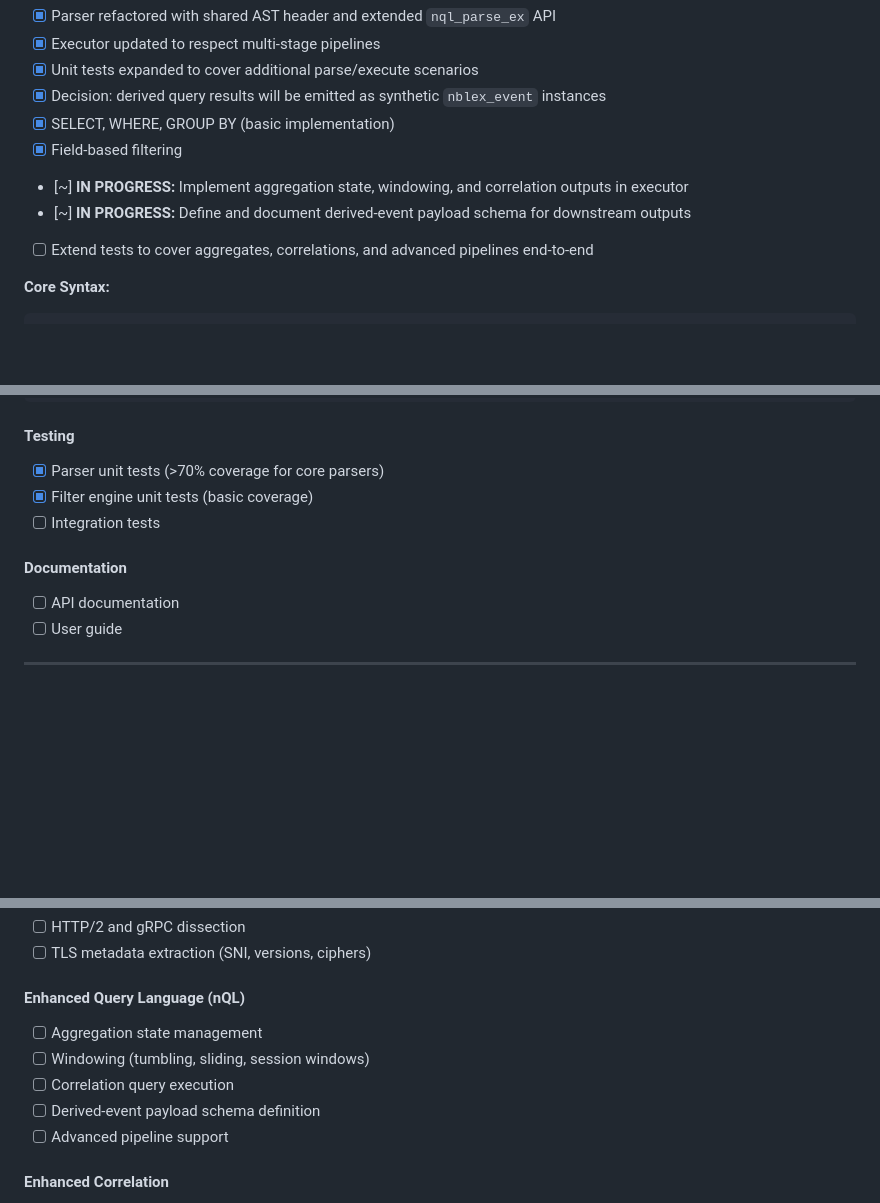
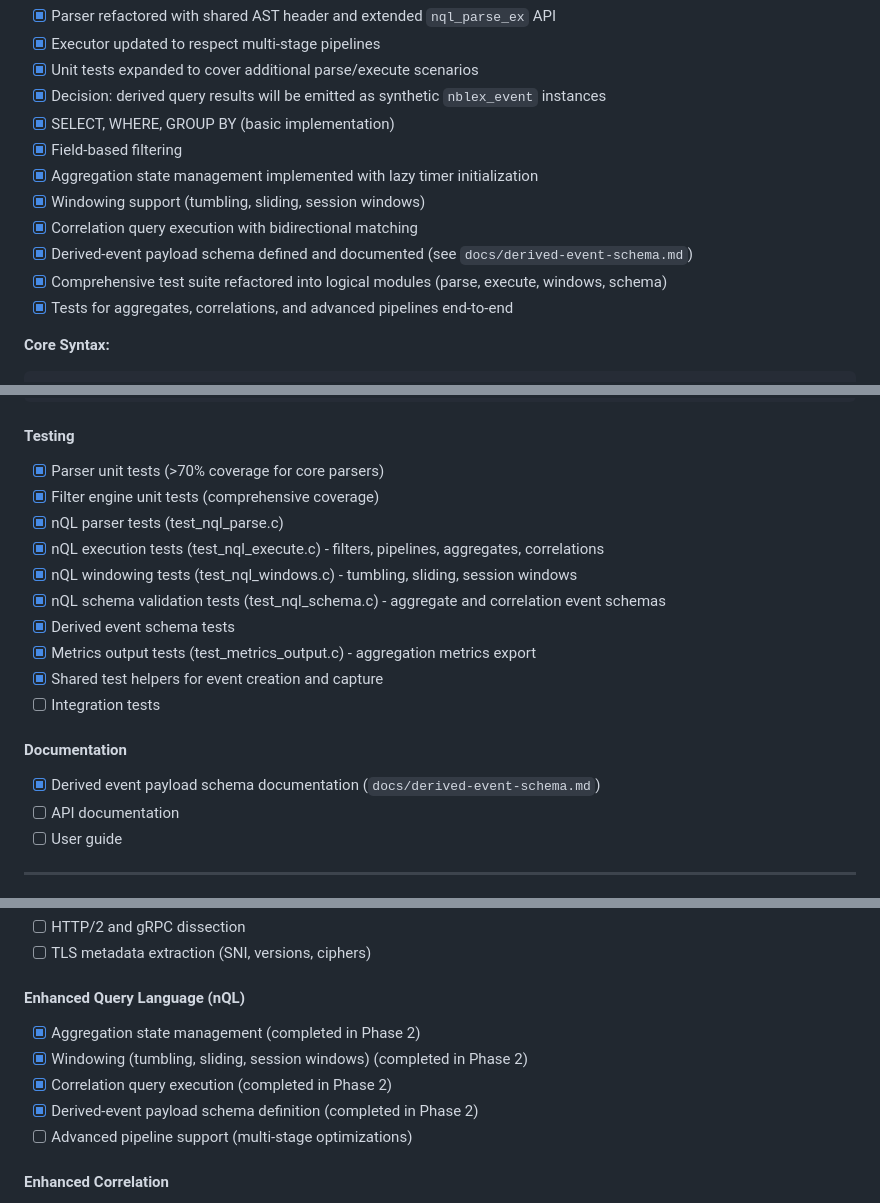
Before and after one commit to dajobe/nblex, a Markdown page: SPEC.md, 3 parts joined by grey strips. Drawn GitHub-style; blank space fills up the shorter version.

Commit message:
Update SPEC.md with recent changes and enhancements
- Updated the last modified date to 2025-11-10.
- Enhanced the nblex Core diagram for better clarity.
- Added support for file input watching with libuv fs_event.
- Included Nginx log format parsing and automatic format detection.
- Completed aggregation state management, windowing support, and correlation query execution.
- Defined and documented the derived-event payload schema.
- Refactored the comprehensive test suite into logical modules and added tests for aggregates, correlations, and advanced pipelines.
- Updated metrics output to include aggregation metrics export.

```diff
--- a/SPEC.md
+++ b/SPEC.md
@@ -257,9 +260,12 @@ nblex uses a lightweight, filter-first query language (nQL) optimized for stream
 - [x] Decision: derived query results will be emitted as synthetic `nblex_event` instances
 - [x] SELECT, WHERE, GROUP BY (basic implementation)
 - [x] Field-based filtering
-- [~] **IN PROGRESS:** Implement aggregation state, windowing, and correlation outputs in executor
-- [~] **IN PROGRESS:** Define and document derived-event payload schema for downstream outputs
-- [ ] Extend tests to cover aggregates, correlations, and advanced pipelines end-to-end
+- [x] Aggregation state management implemented with lazy timer initialization
+- [x] Windowing support (tumbling, sliding, session windows)
+- [x] Correlation query execution with bidirectional matching
+- [x] Derived-event payload schema defined and documented (see `docs/derived-event-schema.md`)
+- [x] Comprehensive test suite refactored into logical modules (parse, execute, windows, schema)
+- [x] Tests for aggregates, correlations, and advanced pipelines end-to-end
 
 **Core Syntax:**
 
@@ -324,11 +330,19 @@ nblex monitor \
 #### Testing
 
 - [x] Parser unit tests (>70% coverage for core parsers)
-- [x] Filter engine unit tests (basic coverage)
+- [x] Filter engine unit tests (comprehensive coverage)
+- [x] nQL parser tests (test_nql_parse.c)
+- [x] nQL execution tests (test_nql_execute.c) - filters, pipelines, aggregates, correlations
+- [x] nQL windowing tests (test_nql_windows.c) - tumbling, sliding, session windows
+- [x] nQL schema validation tests (test_nql_schema.c) - aggregate and correlation event schemas
+- [x] Derived event schema tests
+- [x] Metrics output tests (test_metrics_output.c) - aggregation metrics export
+- [x] Shared test helpers for event creation and capture
 - [ ] Integration tests
 
 #### Documentation
 
+- [x] Derived event payload schema documentation (`docs/derived-event-schema.md`)
 - [ ] API documentation
 - [ ] User guide
 
@@ -351,11 +365,11 @@ ______________________________________________________________________
 
 #### Enhanced Query Language (nQL)
 
-- [ ] Aggregation state management
-- [ ] Windowing (tumbling, sliding, session windows)
-- [ ] Correlation query execution
-- [ ] Derived-event payload schema definition
-- [ ] Advanced pipeline support
+- [x] Aggregation state management (completed in Phase 2)
+- [x] Windowing (tumbling, sliding, session windows) (completed in Phase 2)
+- [x] Correlation query execution (completed in Phase 2)
+- [x] Derived-event payload schema definition (completed in Phase 2)
+- [ ] Advanced pipeline support (multi-stage optimizations)
 
 #### Enhanced Correlation
 
```
Also changed, not shown: other parts of SPEC.md (+17 -15 lines).
